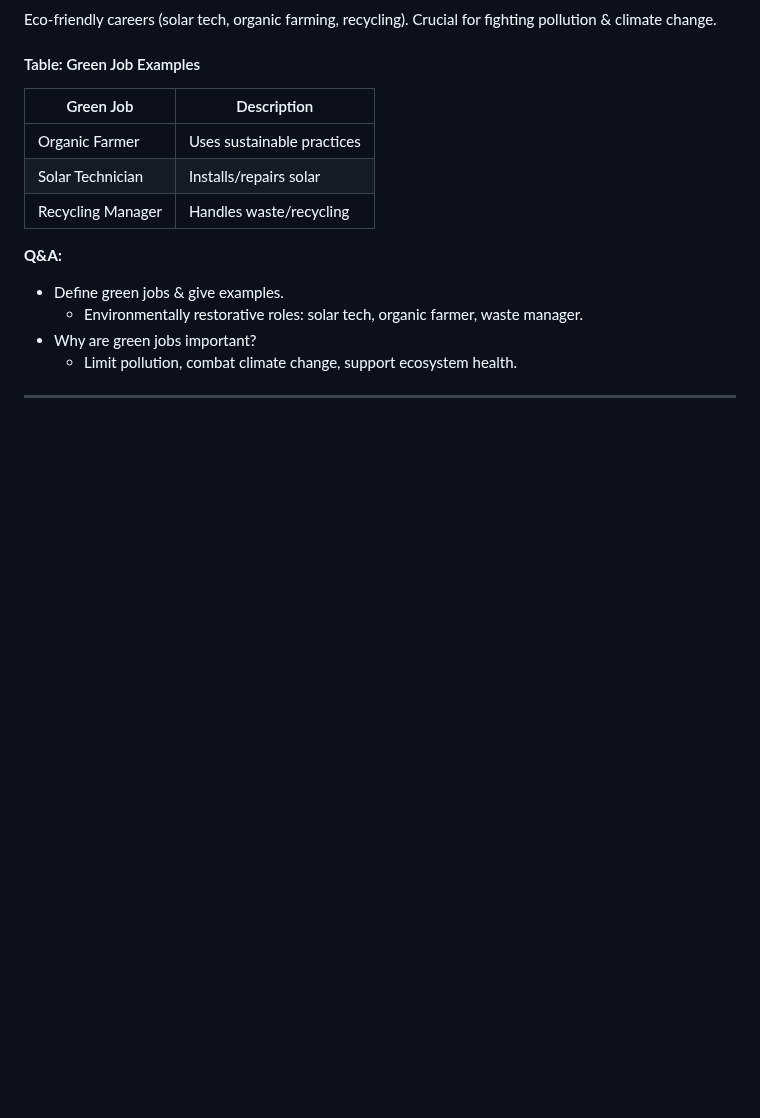
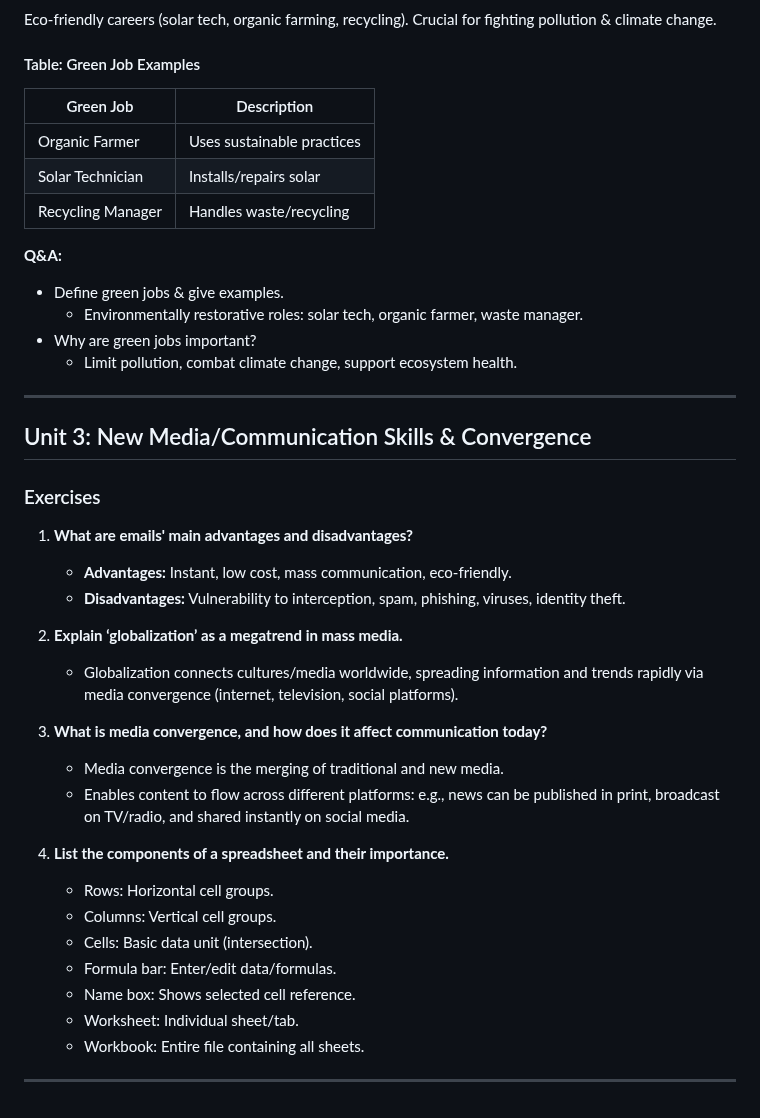
Before and after one commit to The-Coding-World/GS-PRoject, a Markdown page: README.md, the part around one of its changes. Rendered like a GitHub page; blank space fills up the shorter version.

```diff
--- a/README.md
+++ b/README.md
@@ -360,3 +418,31 @@ Eco-friendly careers (solar tech, organic farming, recycling). Crucial for fight
   - Limit pollution, combat climate change, support ecosystem health.
 
 ---
+## Unit 3: New Media/Communication Skills & Convergence
+
+### Exercises
+
+1. **What are emails' main advantages and disadvantages?**
+
+   - **Advantages:** Instant, low cost, mass communication, eco-friendly.
+   - **Disadvantages:** Vulnerability to interception, spam, phishing, viruses, identity theft.
+
+2. **Explain ‘globalization’ as a megatrend in mass media.**
+
+   - Globalization connects cultures/media worldwide, spreading information and trends rapidly via media convergence (internet, television, social platforms).
+
+3. **What is media convergence, and how does it affect communication today?**
+
+   - Media convergence is the merging of traditional and new media.
+   - Enables content to flow across different platforms: e.g., news can be published in print, broadcast on TV/radio, and shared instantly on social media.
+
+4. **List the components of a spreadsheet and their importance.**
+
+   - Rows: Horizontal cell groups.
+   - Columns: Vertical cell groups.
+   - Cells: Basic data unit (intersection).
+   - Formula bar: Enter/edit data/formulas.
+   - Name box: Shows selected cell reference.
+   - Worksheet: Individual sheet/tab.
+   - Workbook: Entire file containing all sheets.
+  ---
```
Also changed, not shown: other parts of README.md (+58 -0 lines).
